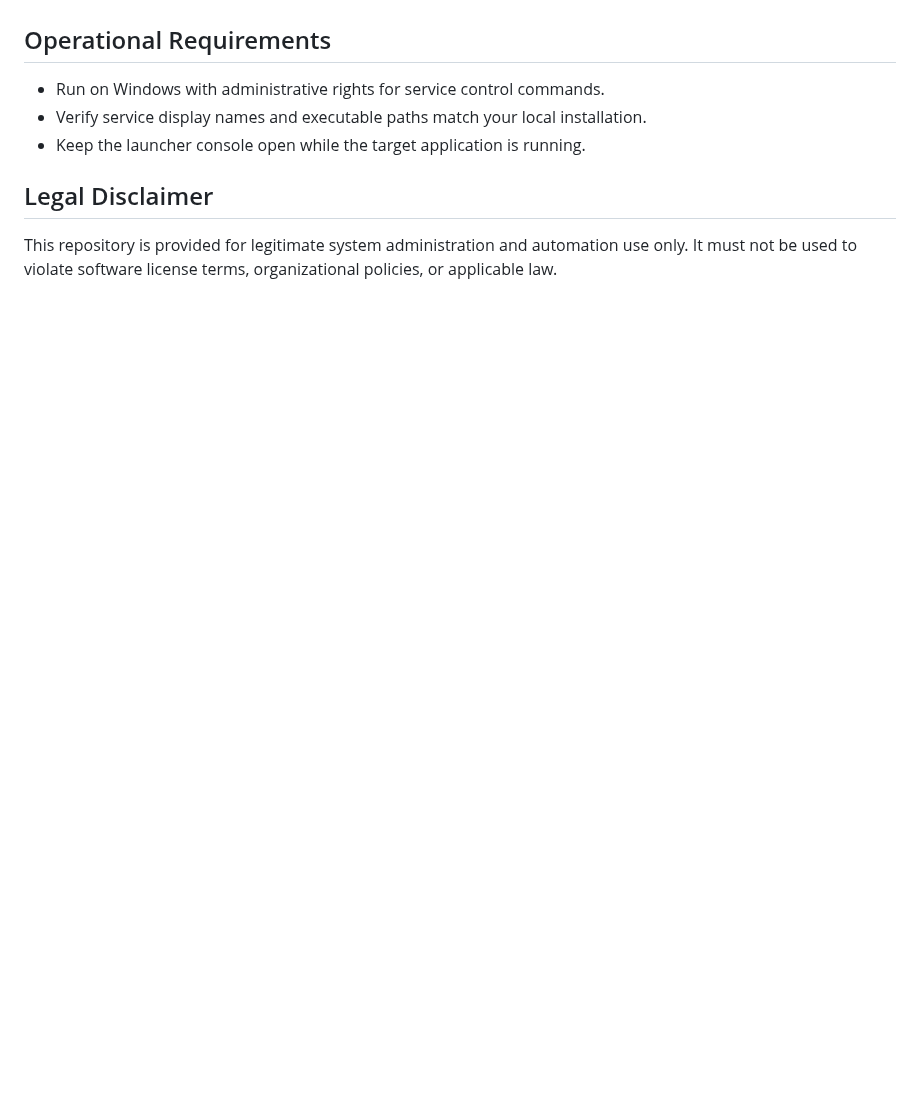
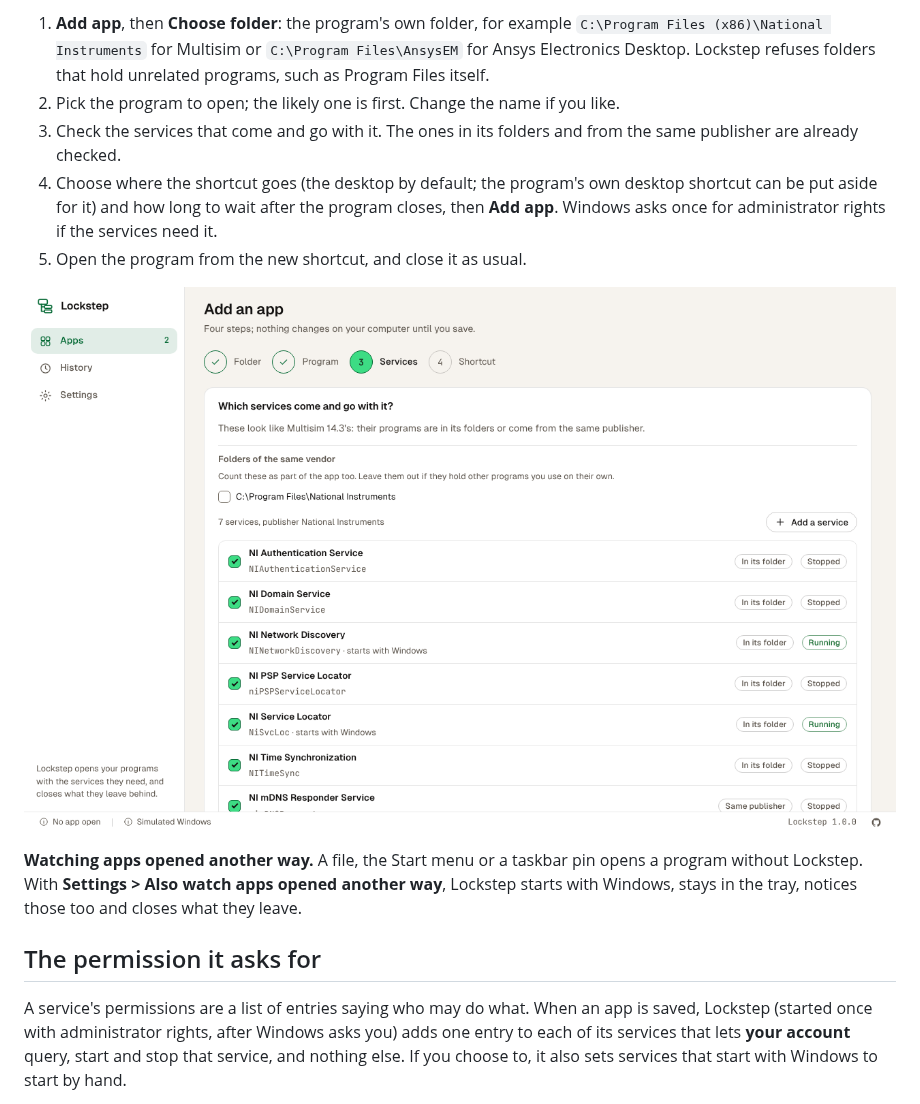
Before and after one commit to bugragungoz/STFD, a Markdown page: README.md, the part around one of its changes. GitHub-like rendering; pictures changed too: docs/images/add.png (added); blank space fills up the shorter version.

```diff
--- a/README.md
+++ b/README.md
@@ -43,12 +51,26 @@ Important: Open Windows Services (services.msc) and set the Startup Type of the
 
+1. **Add app**, then **Choose folder**: the program's own folder, for example
+   `C:\Program Files (x86)\National Instruments` for Multisim or `C:\Program Files\AnsysEM` for
+   Ansys Electronics Desktop. Lockstep refuses folders that hold unrelated programs, such as
+   Program Files itself.
+2. Pick the program to open; the likely one is first. Change the name if you like.
+3. Check the services that come and go with it. The ones in its folders and from the same publisher
+   are already checked.
+4. Choose where the shortcut goes (the desktop by default; the program's own desktop shortcut can be
+   put aside for it) and how long to wait after the program closes, then **Add app**. Windows asks
+   once for administrator rights if the services need it.
+5. Open the program from the new shortcut, and close it as usual.
 
-## Operational Requirements
+![Adding Multisim: the services found in its folder, two of which start with Windows today](docs/images/add.png)
 
-- Run on Windows with administrative rights for service control commands.
-- Verify service display names and executable paths match your local installation.
-- Keep the launcher console open while the target application is running.
+**Watching apps opened another way.** A file, the Start menu or a taskbar pin opens a program
+without Lockstep. With **Settings > Also watch apps opened another way**, Lockstep starts with
+Windows, stays in the tray, notices those too and closes what they leave.
 
-## Legal Disclaimer
+## The permission it asks for
 
-This repository is provided for legitimate system administration and automation use only. It must not be used to violate software license terms, organizational policies, or applicable law.
+A service's permissions are a list of entries saying who may do what. When an app is saved,
+Lockstep (started once with administrator rights, after Windows asks you) adds one entry to each of
+its services that lets **your account** query, start and stop that service, and nothing else. If
+you choose to, it also sets services that start with Windows to start by hand.
 
```
Also changed, not shown: other parts of README.md (+85 -31 lines), Ansys Smart Launcher/README.md (deleted, +0 -14 lines), CHANGELOG.md (added, +18 -0 lines), Multisim Smart Launcher/README.md (deleted, +0 -14 lines), docs/images/app.png (added), docs/images/apps.png (added), docs/images/history.png (added), 3 other files.
